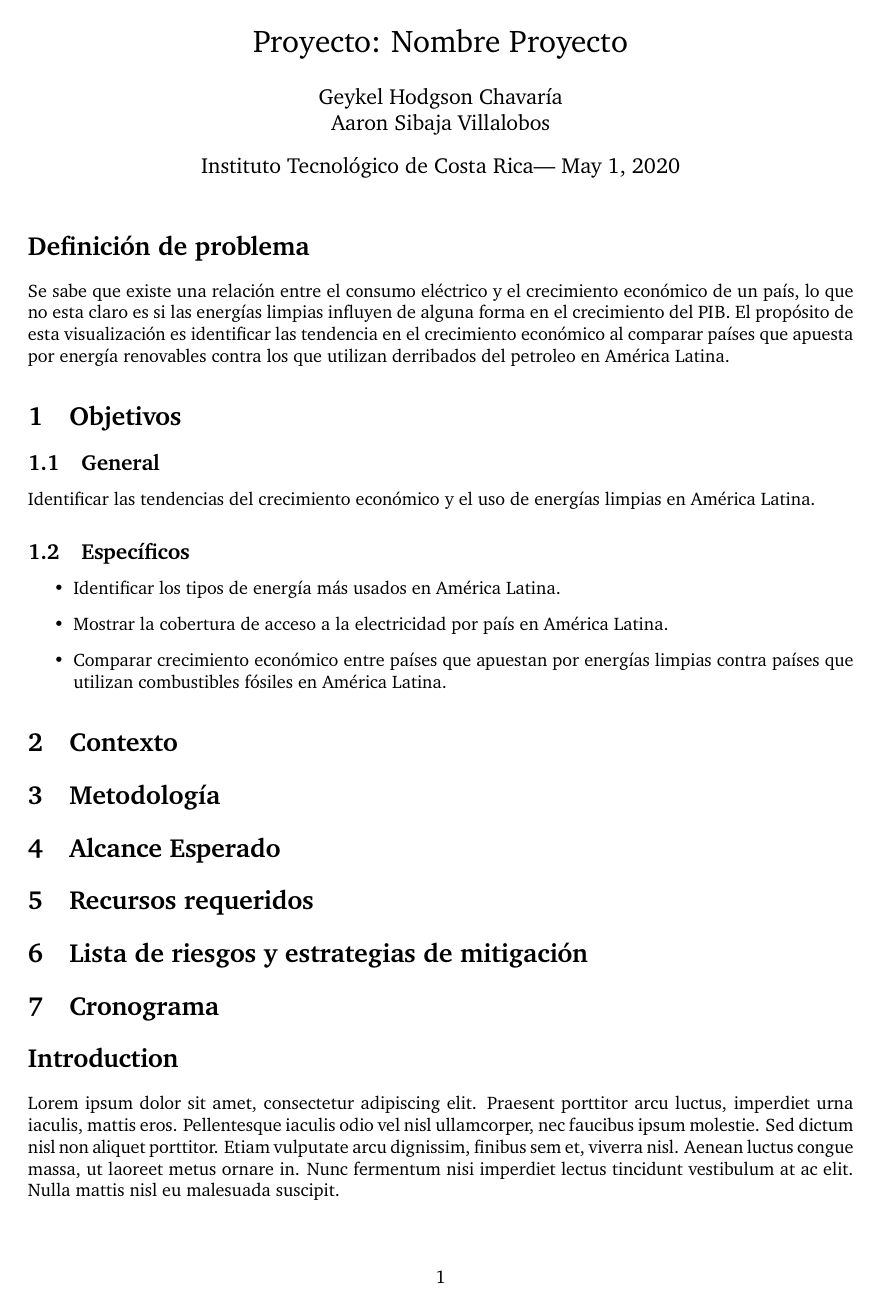
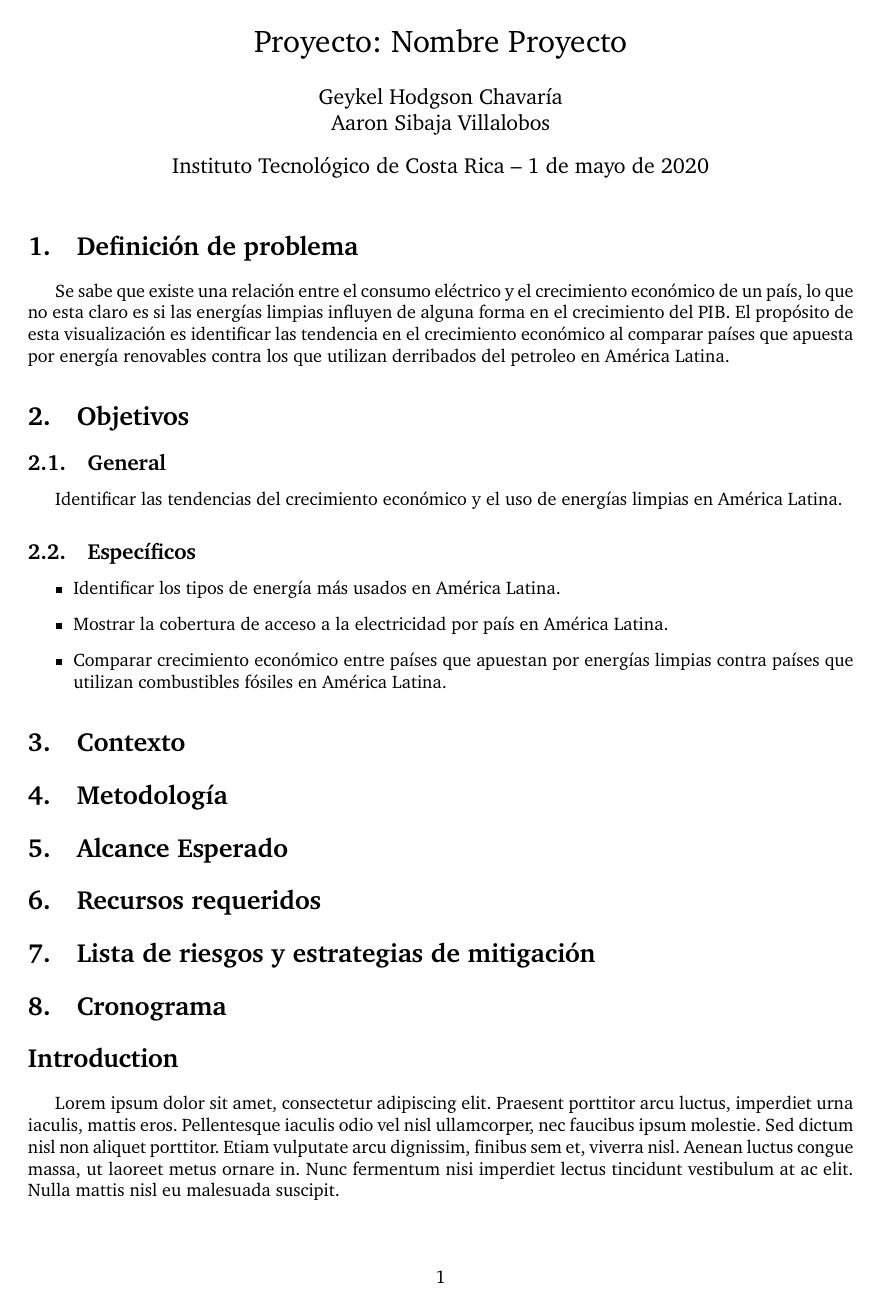
Before and after one commit to asvaaron/proyecto-visualizacion-TEC, a LaTeX document (Propuesta/main.tex): page 1 of 4. Compiled offline with pdfLaTeX.

Commit message:
Agregar lenguaje en espanol
Aggergar el package para el lenguaje en espanol

```diff
--- a/Propuesta/main.tex
+++ b/Propuesta/main.tex
@@ -26,6 +26,10 @@
 
 \input{structure.tex} % Include the file specifying the document structure and custom commands
 
+\usepackage[spanish]{babel}
+
+
+
 
 %----------------------------------------------------------------------------------------
 %	ASSIGNMENT INFORMATION
@@ -33,9 +37,11 @@
 
 \title{Proyecto: Nombre Proyecto} % Title of the assignment
 
-\author{Geykel Hodgson Chavaría\\ Aaron Sibaja Villalobos  } % Author name and email address
+\author{Geykel Hodgson Chavaría\\
+Aaron Sibaja Villalobos
+} % Author name and email address
 
-\date{Instituto  Tecnológico de Costa Rica--- \today} % University, school and/or department name(s) and a date
+\date{Instituto  Tecnológico de Costa Rica -- \today} % University, school and/or department name(s) and a date
 
 %----------------------------------------------------------------------------------------
 
@@ -47,7 +53,7 @@
 %	INTRODUCTION
 %----------------------------------------------------------------------------------------
 
-\section*{Definición de problema} % Unnumbered section
+\section{Definición de problema}
 Se sabe que existe una relación entre el consumo eléctrico y el crecimiento económico de un país, lo que no esta claro es si las energías limpias influyen de alguna forma en el crecimiento del PIB. El propósito de esta visualización es identificar las tendencia en el crecimiento económico al comparar países que apuesta por energía renovables contra los que utilizan derribados del petroleo en América Latina.
 
 \section{Objetivos}
```
